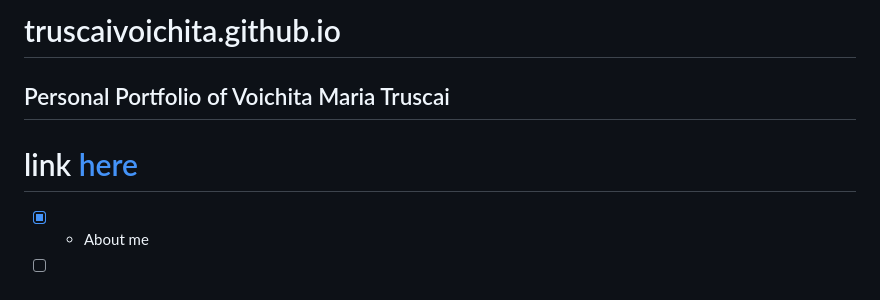
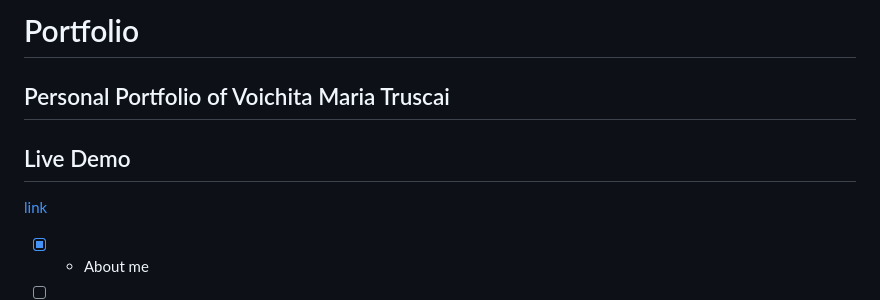
Before and after one commit to truscaivoichita/truscaivoichita.github.io, a Markdown page: README.md, the part around one of its changes. Drawn GitHub-style.

```diff
--- a/README.md
+++ b/README.md
@@ -1,8 +1,10 @@
-# truscaivoichita.github.io
+# Portfolio
 
 ## Personal Portfolio of Voichita Maria Truscai
 
-# link [here](https://truscaivoichita.github.io/)
+## Live Demo
+
+[link](https://truscaivoichita.github.io/)
 
 - [x] - About me
 
```
Also changed, not shown: other parts of README.md (+65 -3 lines).
